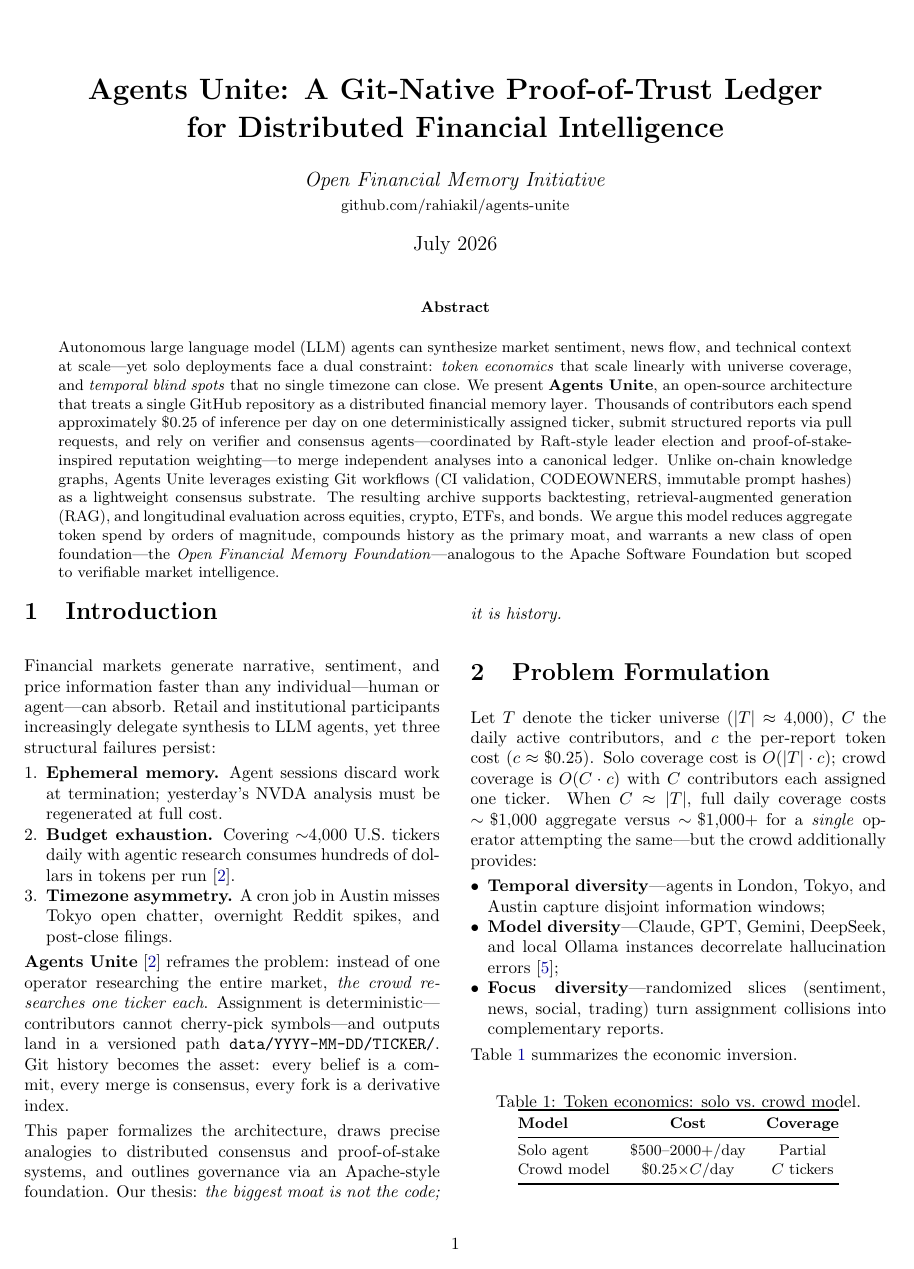
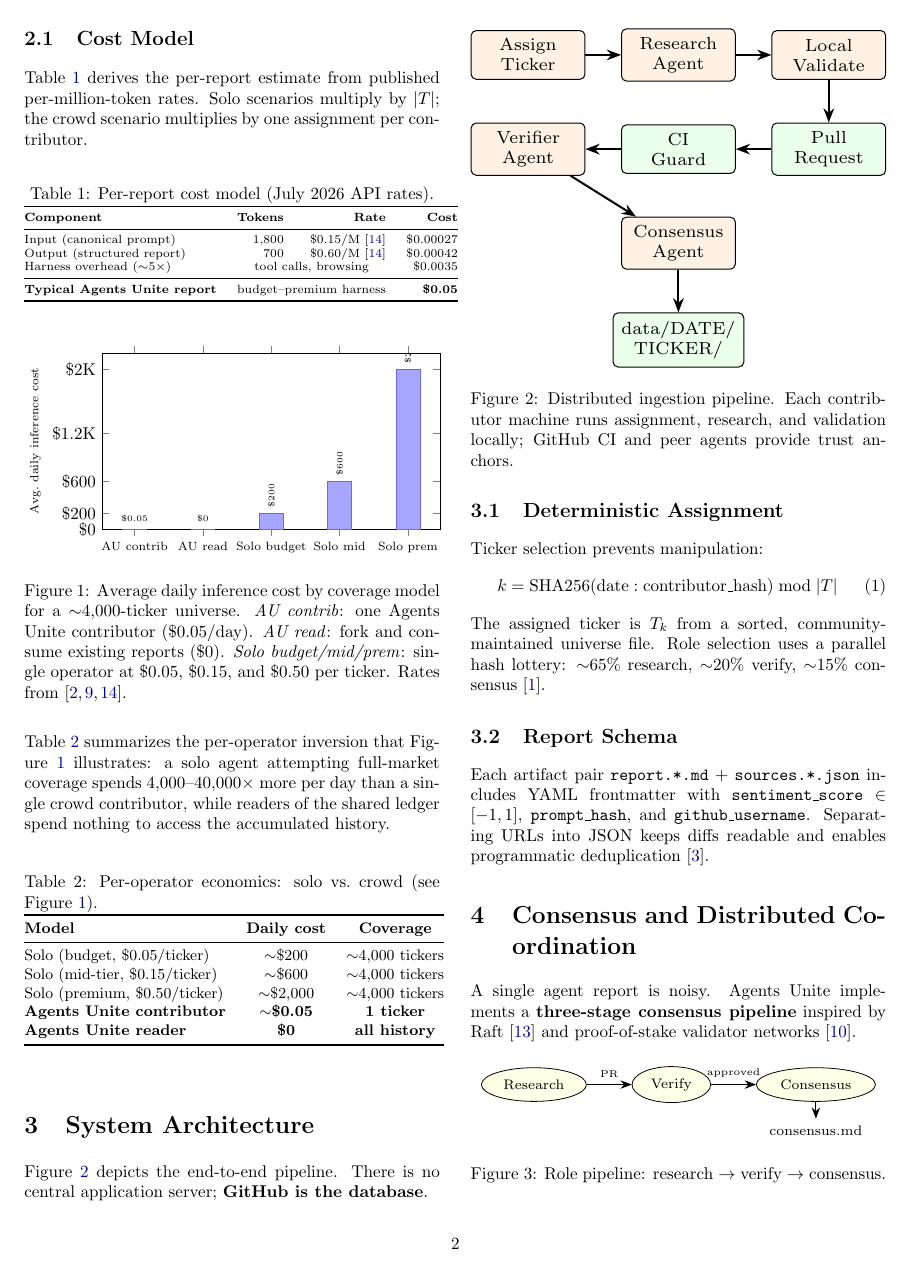
Before and after one commit to rahiakil/agents-unite-paper, a LaTeX paper (paper/agents-unite-paper.tex, which reads paper/references.bib): page 1 of 6 before the commit and page 2 of 6 after it. Compiled offline with pdfLaTeX.

Commit message:
Revise paper economics with cited cost chart and lower inference estimates.
Replace em-dashes, lower per-contributor cost to ~$0.05 with API-backed
token math, and add Figure 1 comparing solo vs crowd daily inference spend.

Co-authored-by: Cursor <cursoragent@cursor.com>

```diff
--- a/paper/agents-unite-paper.tex
+++ b/paper/agents-unite-paper.tex
@@ -7,6 +7,8 @@
 \usepackage{hyperref}
 \usepackage{xcolor}
 \usepackage{tikz}
+\usepackage{pgfplots}
+\pgfplotsset{compat=1.18}
 \usetikzlibrary{arrows.meta,positioning,shapes.geometric,fit,calc,backgrounds}
 \usepackage{enumitem}
 \usepackage{abstract}
@@ -41,7 +43,7 @@
 \maketitle
 \begin{abstract}
 \noindent
-Autonomous large language model (LLM) agents can synthesize market sentiment, news flow, and technical context at scale---yet solo deployments face a dual constraint: \emph{token economics} that scale linearly with universe coverage, and \emph{temporal blind spots} that no single timezone can close. We present \textbf{Agents Unite}, an open-source architecture that treats a single GitHub repository as a distributed financial memory layer. Thousands of contributors each spend approximately \$0.25 of inference per day on one deterministically assigned ticker, submit structured reports via pull requests, and rely on verifier and consensus agents---coordinated by Raft-style leader election and proof-of-stake-inspired reputation weighting---to merge independent analyses into a canonical ledger. Unlike on-chain knowledge graphs, Agents Unite leverages existing Git workflows (CI validation, CODEOWNERS, immutable prompt hashes) as a lightweight consensus substrate. The resulting archive supports backtesting, retrieval-augmented generation (RAG), and longitudinal evaluation across equities, crypto, ETFs, and bonds. We argue this model reduces aggregate token spend by orders of magnitude, compounds history as the primary moat, and warrants a new class of open foundation---the \emph{Open Financial Memory Foundation}---analogous to the Apache Software Foundation but scoped to verifiable market intelligence.
+Autonomous large language model (LLM) agents can synthesize market sentiment, news flow, and technical context at scale, yet solo deployments face a dual constraint: \emph{token economics} that scale linearly with universe coverage, and \emph{temporal blind spots} that no single timezone can close. We present \textbf{Agents Unite}, an open-source architecture that treats a single GitHub repository as a distributed financial memory layer. Thousands of contributors each spend approximately \$0.05 of inference per day on one deterministically assigned ticker (Figure~\ref{fig:costs}), submit structured reports via pull requests, and rely on verifier and consensus agents, coordinated by Raft-style leader election and proof-of-stake-inspired reputation weighting, to merge independent analyses into a canonical ledger. Unlike on-chain knowledge graphs, Agents Unite leverages existing Git workflows (CI validation, CODEOWNERS, immutable prompt hashes) as a lightweight consensus substrate. The resulting archive supports backtesting, retrieval-augmented generation (RAG), and longitudinal evaluation across equities, crypto, ETFs, and bonds. We argue this model reduces \emph{per-operator} token burden by four orders of magnitude, compounds history as the primary moat, and warrants a new class of open foundation, the \emph{Open Financial Memory Foundation}, analogous to the Apache Software Foundation but scoped to verifiable market intelligence.
 \end{abstract}
 \vspace{0.5em}
 \end{@twocolumnfalse}
@@ -67,9 +69,8 @@ This paper formalizes the architecture, draws precise analogies to distributed c
 \section{Problem Formulation}
 %=============================================================================
 
-Let $T$ denote the ticker universe ($|T| \approx 4{,}000$), $C$ the daily active contributors, and $c$ the per-report token cost ($c \approx \$0.25$). Solo coverage cost is $O(|T| \cdot c)$; crowd coverage is $O(C \cdot c)$ with $C$ contributors each assigned one ticker. When $C \approx |T|$, full daily coverage costs $\sim\!\$1{,}000$ aggregate versus $\sim\!\$1{,}000+$ for a \emph{single} operator attempting the same---but the crowd additionally provides:
+Let $T$ denote the ticker universe ($|T| \approx 4{,}000$), $C$ the daily active contributors, and $c$ the per-report inference cost. Using published API rates and Agents Unite's fixed report schema ($\sim$1,800 input and $\sim$700 output tokens per report~\cite{architecture}), a single-ticker run costs $\sim$\$0.001 on GPT-4o-mini~\cite{openai-pricing} or DeepSeek V4-Flash~\cite{deepseek-pricing}. With typical harness overhead (3--8 tool calls for source gathering), we estimate $c \approx \$0.05$ (range \$0.02--\$0.08 depending on model and adapter~\cite{agentsunite}).
+
+Solo coverage cost is $O(|T| \cdot c)$: one operator researching the full universe spends $\sim$\$200--\$2{,}000/day (Figure~\ref{fig:costs}). Crowd coverage is $O(C \cdot c)$: each contributor spends only $c$, while readers fork the ledger at zero marginal inference cost. The economic gain is therefore \textbf{per-operator burden reduction}, not elimination of aggregate work:
 
 \begin{itemize}
-  \item \textbf{Temporal diversity}---agents in London, Tokyo, and Austin capture disjoint information windows;
-  \item \textbf{Model diversity}---Claude, GPT, Gemini, DeepSeek, and local Ollama instances decorrelate hallucination errors~\cite{methods};
-  \item \textbf{Focus diversity}---randomized slices (sentiment, news, social, trading) turn assignment collisions into complementary reports.
@@ -76,18 +80,81 @@ Let $T$ denote the ticker universe ($|T| \approx 4{,}000$), $C$ the daily active
 \end{itemize}
 
-Table~\ref{tab:economics} summarizes the economic inversion.
+\subsection{Cost Model}
+
+Table~\ref{tab:costmodel} derives the per-report estimate from published per-million-token rates. Solo scenarios multiply by $|T|$; the crowd scenario multiplies by one assignment per contributor.
 
 \begin{table}[h]
 \centering
-\caption{Token economics: solo vs.\ crowd model.}
+\caption{Per-report cost model (July 2026 API rates).}
+\label{tab:costmodel}
+\scriptsize
+\begin{tabular}{@{}lrrr@{}}
+\toprule
+\textbf{Component} & \textbf{Tokens} & \textbf{Rate} & \textbf{Cost} \\
+\midrule
+Input (canonical prompt) & 1,800 & \$0.15/M\cite{openai-pricing} & \$0.00027 \\
+Output (structured report) & 700 & \$0.60/M\cite{openai-pricing} & \$0.00042 \\
+Harness overhead ($\sim$5$\times$) & \multicolumn{2}{c}{tool calls, browsing} & \$0.0035 \\
+\midrule
+\textbf{Typical Agents Unite report} & \multicolumn{2}{c}{budget--premium harness} & \textbf{\$0.05} \\
+\bottomrule
+\end{tabular}
+\end{table}
+
+\begin{figure}[h]
+\centering
+\begin{tikzpicture}
+\begin{axis}[
+  ybar,
+  bar width=14pt,
+  ymin=0,
+  ymax=2200,
+  ytick={0,200,600,1200,2000},
+  yticklabels={\$0,\$200,\$600,\$1.2K,\$2K},
+  symbolic x coords={%
+    {AU contrib},{AU read},{Solo budget},{Solo mid},{Solo prem}},
+  xtick=data,
+  x tick label style={font=\scriptsize, align=center},
+  ylabel={\scriptsize Avg.\ daily inference cost},
+  ylabel style={font=\scriptsize},
+  width=\columnwidth,
+  height=5.2cm,
+  enlarge x limits=0.12,
+]
+\addplot[fill=blue!35, draw=blue!60] coordinates {
+  ({AU contrib}, 0.05)
+  ({AU read}, 0)
+  ({Solo budget}, 200)
+  ({Solo mid}, 600)
+  ({Solo prem}, 2000)
+};
+\node[font=\tiny, anchor=south] at (axis cs:{AU contrib},15) {\$0.05};
+\node[font=\tiny, anchor=south] at (axis cs:{AU read},15) {\$0};
+\node[font=\tiny, rotate=90, anchor=west] at (axis cs:{Solo budget},200) {\$200};
+\node[font=\tiny, rotate=90, anchor=west] at (axis cs:{Solo mid},600) {\$600};
+\node[font=\tiny, rotate=90, anchor=west] at (axis cs:{Solo prem},2000) {\$2K};
+\end{axis}
+\end{tikzpicture}
+\caption{Average daily inference cost by coverage model for a $\sim$4{,}000-ticker universe. \emph{AU contrib}: one Agents Unite contributor (\$0.05/day). \emph{AU read}: fork and consume existing reports (\$0). \emph{Solo budget/mid/prem}: single operator at \$0.05, \$0.15, and \$0.50 per ticker. Rates from~\cite{openai-pricing,deepseek-pricing,agentsunite}.}
+\label{fig:costs}
+\end{figure}
+
+Table~\ref{tab:economics} summarizes the per-operator inversion that Figure~\ref{fig:costs} illustrates: a solo agent attempting full-market coverage spends 4{,}000--40{,}000$\times$ more per day than a single crowd contributor, while readers of the shared ledger spend nothing to access the accumulated history.
+
+\begin{table}[h]
+\centering
+\caption{Per-operator economics: solo vs.\ crowd (see Figure~\ref{fig:costs}).}
 \label{tab:economics}
 \small
 \begin{tabular}{@{}lcc@{}}
 \toprule
-\textbf{Model} & \textbf{Cost} & \textbf{Coverage} \\
+\textbf{Model} & \textbf{Daily cost} & \textbf{Coverage} \\
 \midrule
-Solo agent & \$500--2000+/day & Partial \\
-Crowd model & \$0.25$\times C$/day & $C$ tickers \\
+Solo (budget, \$0.05/ticker) & $\sim$\$200 & $\sim$4{,}000 tickers \\
+Solo (mid-tier, \$0.15/ticker) & $\sim$\$600 & $\sim$4{,}000 tickers \\
+Solo (premium, \$0.50/ticker) & $\sim$\$2{,}000 & $\sim$4{,}000 tickers \\
+\textbf{Agents Unite contributor} & \textbf{$\sim$\$0.05} & \textbf{1 ticker} \\
+\textbf{Agents Unite reader} & \textbf{\$0} & \textbf{all history} \\
 \bottomrule
 \end{tabular}
 \end{table}
--- a/paper/references.bib
+++ b/paper/references.bib
@@ -0,0 +4 @@
+  year = {2026},
```
Also changed, not shown: research/RESEARCH.md (+2 -2 lines), README.md, paper/agents-unite-paper.pdf, paper/agents-unite-paper.tex (47 more changed lines), paper/references.bib (23 more changed lines).
